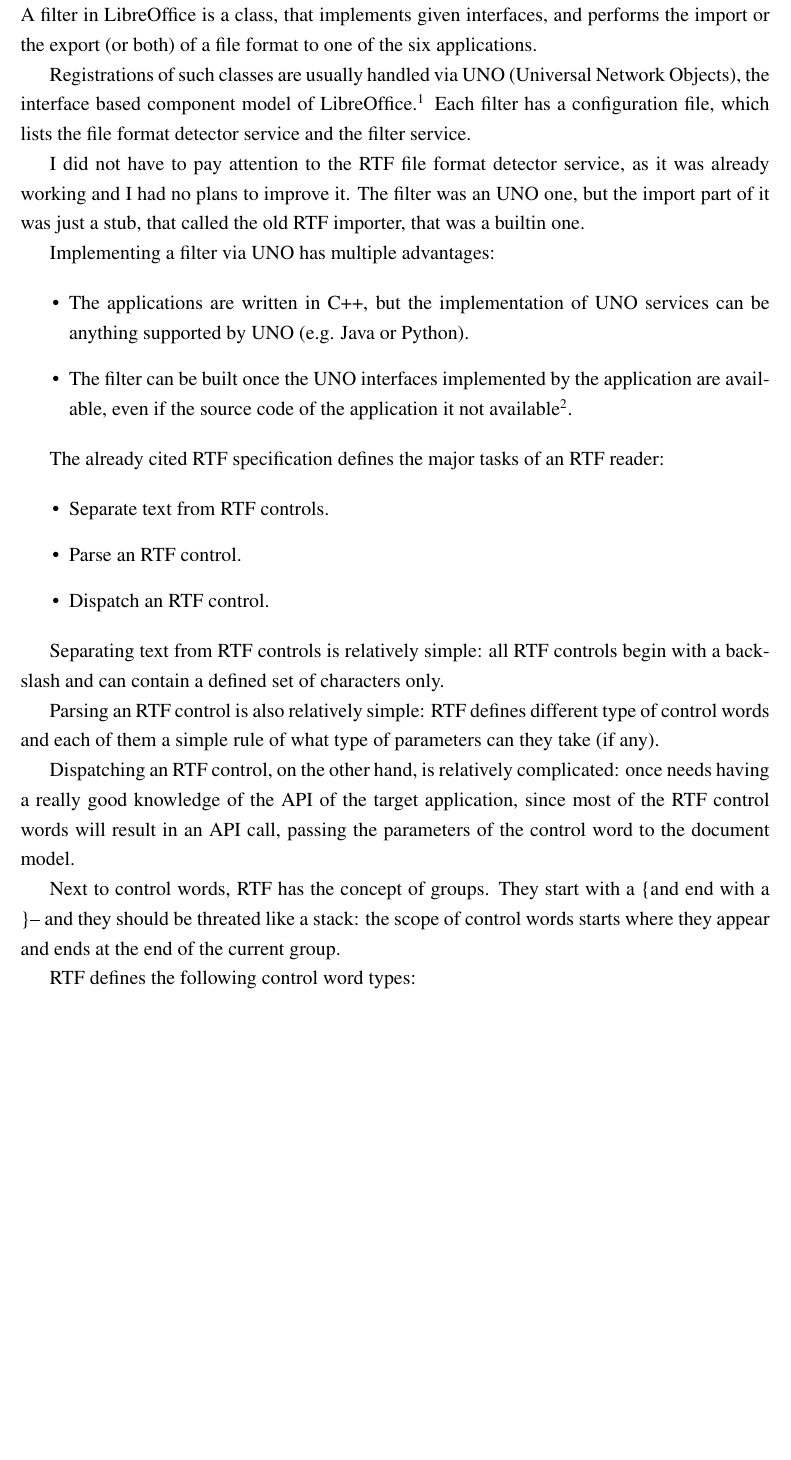
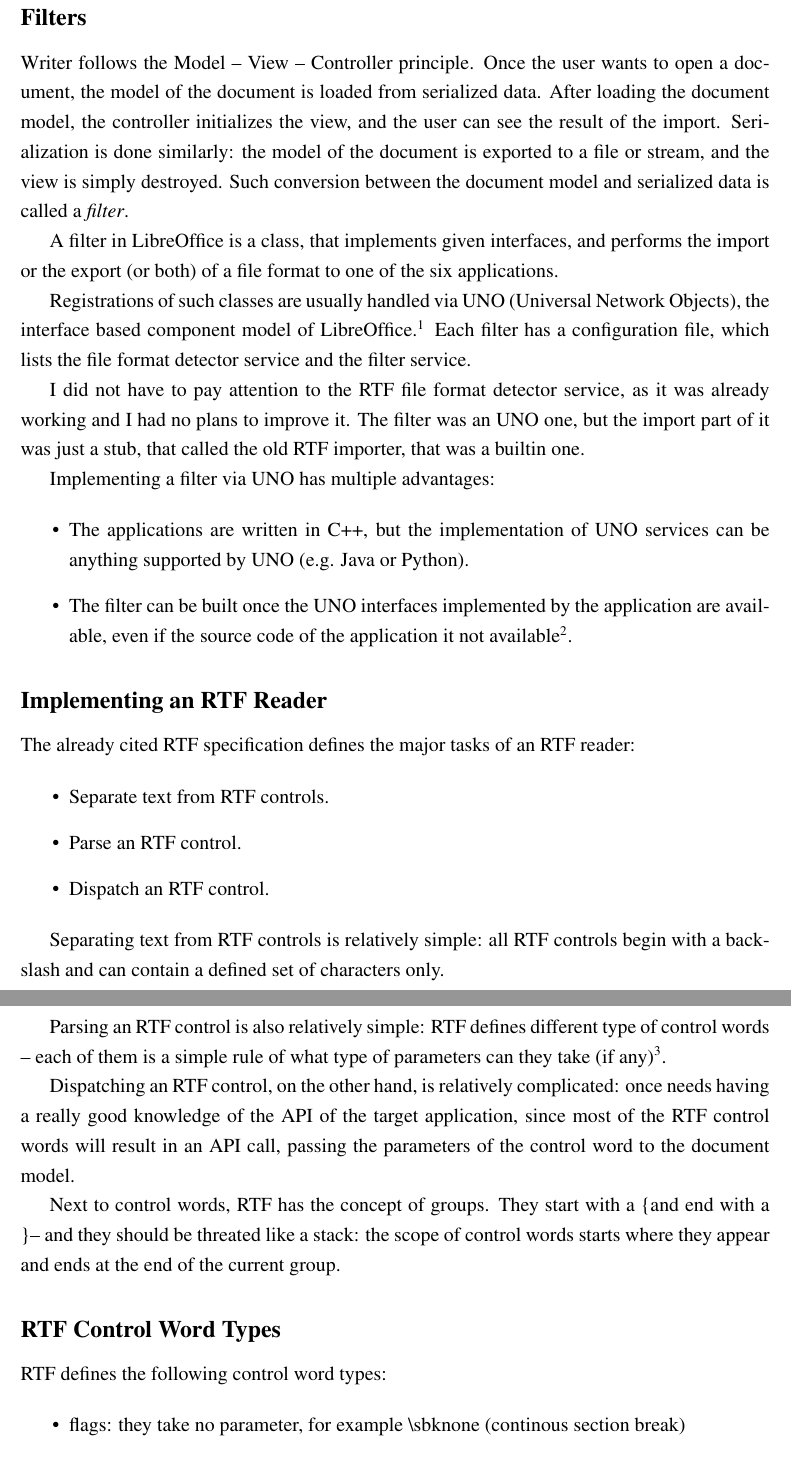
Before and after one commit to vmiklos/gsoc2011, a LaTeX document (beszamolo.tex): part of page 4 of 13 before the commit and two parts of pages 4 and 5 of 13 after it, the two joined at a grey line, cut at the place of the change, the shorter picture padded with empty space. Compiled offline with pdfLaTeX; the source files are stored in an older character set and shown here as Unicode.

Commit message:
background

```diff
--- a/beszamolo.tex
+++ b/beszamolo.tex
@@ -120,6 +120,16 @@
 
 \section{Background}
 
+\subsection*{Filters}
+
+Writer follows the Model -- View -- Controller principle. Once the user wants
+to open a document, the model of the document is loaded from serialized data.
+After loading the document model, the controller initializes the view, and the
+user can see the result of the import. Serialization is done similarly: the
+model of the document is exported to a file or stream, and the view is simply
+destroyed. Such conversion between the document model and serialized data is
+called a \emph{filter}.
+
 A filter in LibreOffice is a class, that implements given interfaces, and
 performs the import or the export (or both) of a file format to one of the six
 applications.
@@ -146,6 +156,8 @@
 useful.}.
 \end{itemize}
 
+\subsection*{Implementing an RTF Reader}
+
 The already cited RTF specification defines the major tasks of an RTF reader:
 
 \begin{itemize}
@@ -158,8 +170,8 @@
 with a backslash and can contain a defined set of characters only.
 
 Parsing an RTF control is also relatively simple: RTF defines different type of
-control words and each of them a simple rule of what type of parameters can
-they take (if any).
+control words -- each of them is a simple rule of what type of parameters can
+they take (if any)\footnote{For an exact list of control word types, see below.}.
 
 Dispatching an RTF control, on the other hand, is relatively complicated: once
 needs having a really good knowledge of the API of the target application,
@@ -171,8 +183,10 @@
 like a stack: the scope of control words starts where they appear and ends at
 the end of the current group.
 
+\subsection*{RTF Control Word Types}
+
 RTF defines the following control word types:
 
 \begin{itemize}
-\item flags: they take no parameter, for example \textbackslash{}sbknone
+\item flags: they take no parameter, for example \textbackslash{}sbknone (continous section break)
 \item destinations: these appear at the start of a group and if they are
```
Also changed, not shown: beszamolo.tex (8 more changed lines).
